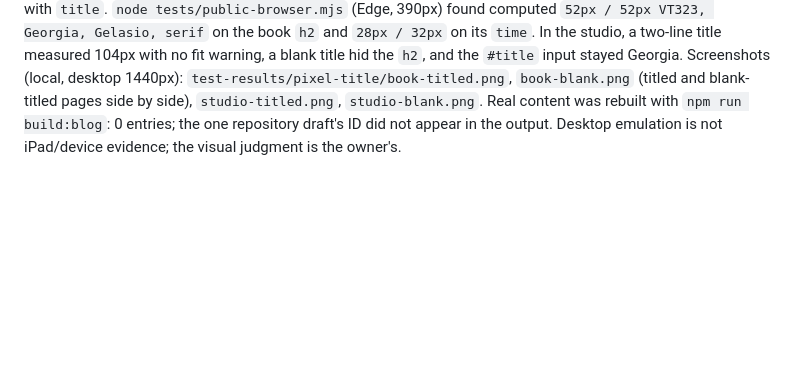
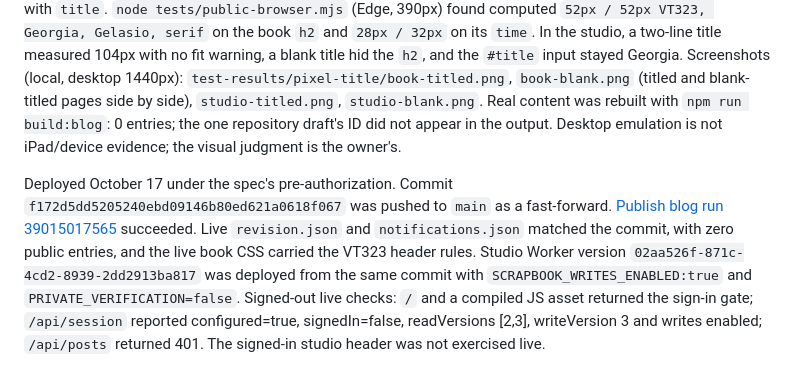
Before and after one commit to chief-teef/baby-teeth, a Markdown page: docs/desktop-scrapbook-verification.md, the part around the change. Rendered like a GitHub page; blank space fills up the shorter version.

Commit message:
Record pixel-title deployment
Co-Authored-By: Claude Opus 5.5 <noreply@anthropic.com>

```diff
--- a/docs/desktop-scrapbook-verification.md
+++ b/docs/desktop-scrapbook-verification.md
@@ -113,3 +113,5 @@ Deployed October 17 under the spec's pre-authorization. Commit `bc6f85be8ee88b74
 Local and simulated evidence, October 17 (spec `docs/specs/pixel-title/SPEC.md`). Checks under bundled Node 24: `npm test` (76 passed, including a header CSS contract: VT323 52px/52px title and 28px/32px date with a Georgia/Gelasio fallback and no handwriting face), `npm run test:server` (22 passed), `npm run build`, `node tests/cloud-csp.mjs` (Edge, compiled assets), and, against local Vite at 127.0.0.1:5175 with mocked APIs, `tests/cloud-browser.mjs`, `tests/desktop-pages.mjs` and `tests/desktop-text.mjs`. `tests/studio-shell.mjs` still fails at its bold-toolbar step, as it does on the unchanged baseline.
 
 G1: the canonical title load (`measureNotebook`, studio Retry fonts and `scripts/verify-notebook.mjs`) uses `52px VT323` from the `book/theme.css` woff2 face. It returned a loaded VT323 face in the verifier page, the studio (Edge, local Vite) and the public book fixture. G2: at 52px/52px in the 792px header, a 60-character title measured 104px (two lines, within the unchanged 104.5px limit) and a 90-character title 156px. `node tests/blog-build.mjs` proves the two-line title and a blank title pass canonical fit and the three-line title fails with `title`. `node tests/public-browser.mjs` (Edge, 390px) found computed `52px / 52px VT323, Georgia, Gelasio, serif` on the book `h2` and `28px / 32px` on its `time`. In the studio, a two-line title measured 104px with no fit warning, a blank title hid the `h2`, and the `#title` input stayed Georgia. Screenshots (local, desktop 1440px): `test-results/pixel-title/book-titled.png`, `book-blank.png` (titled and blank-titled pages side by side), `studio-titled.png`, `studio-blank.png`. Real content was rebuilt with `npm run build:blog`: 0 entries; the one repository draft's ID did not appear in the output. Desktop emulation is not iPad/device evidence; the visual judgment is the owner's.
+
+Deployed October 17 under the spec's pre-authorization. Commit `f172d5dd5205240ebd09146b80ed621a0618f067` was pushed to `main` as a fast-forward. [Publish blog run 39015017565](https://github.com/chief-teef/baby-teeth/actions/runs/39015017565) succeeded. Live `revision.json` and `notifications.json` matched the commit, with zero public entries, and the live book CSS carried the VT323 header rules. Studio Worker version `02aa526f-871c-4cd2-8939-2dd2913ba817` was deployed from the same commit with `SCRAPBOOK_WRITES_ENABLED:true` and `PRIVATE_VERIFICATION=false`. Signed-out live checks: `/` and a compiled JS asset returned the sign-in gate; `/api/session` reported configured=true, signedIn=false, readVersions [2,3], writeVersion 3 and writes enabled; `/api/posts` returned 401. The signed-in studio header was not exercised live.
```
